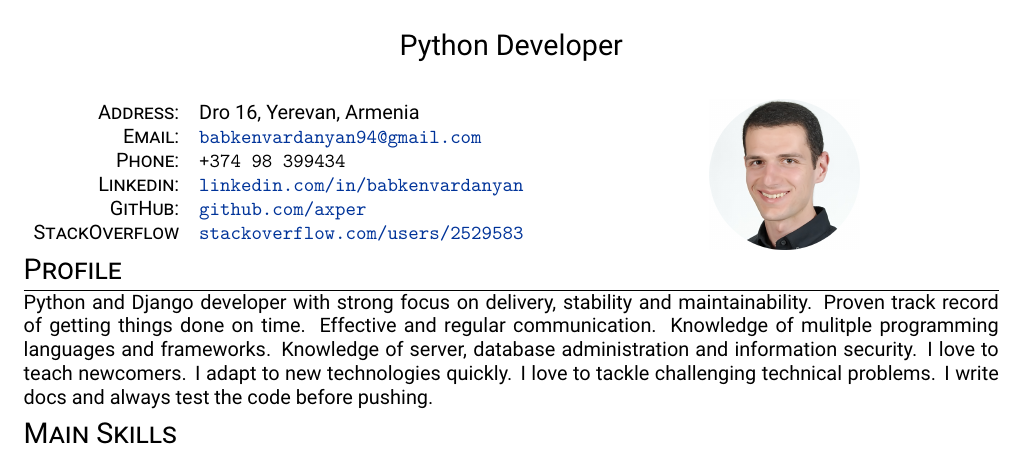
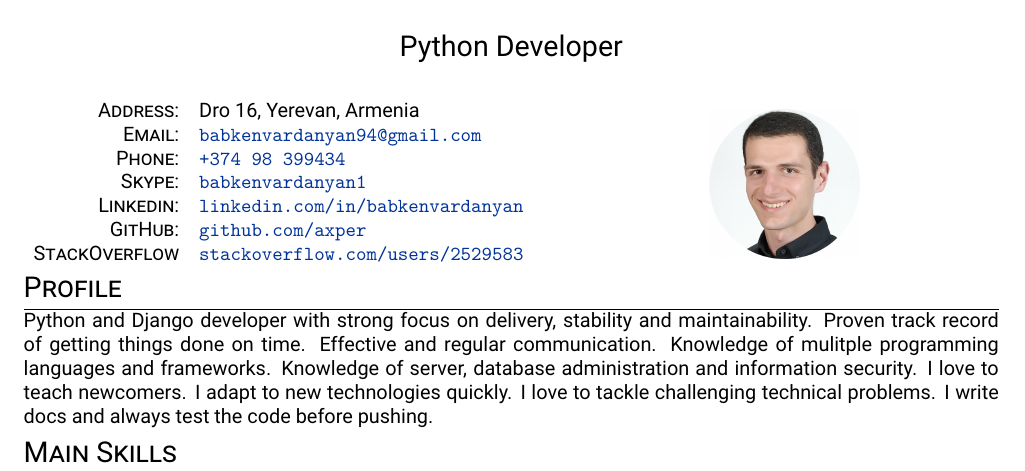
Before and after one commit to axper/cv, a LaTeX document (babken-vardanyan/babken-vardanyan.tex): part of the page, cut so that both start at the same text. Compiled offline with XeLaTeX.

Commit message:
Added skype because everyone is asking it, made phone a link

```diff
--- a/babken-vardanyan/babken-vardanyan.tex
+++ b/babken-vardanyan/babken-vardanyan.tex
@@ -9,7 +9,7 @@
 \usepackage{fontspec}
 \setmainfont[Ligatures=TeX]{Roboto}
 % Space around the page
-\usepackage[left=1.9cm, right=1.9cm, top=1.3cm, bottom=1.0cm]{geometry}
+\usepackage[left=1.9cm, right=1.9cm, top=1.1cm, bottom=1.0cm]{geometry}
 % Custom links
 \usepackage{hyperref}
 % For right-aligned table column
@@ -53,7 +53,8 @@
 	\begin{tabular}{r l}
 		\textsc{Address:} & Dro 16, Yerevan, Armenia \\
 		\textsc{Email:} & \site{mailto:babkenvardanyan94@gmail.com}{babkenvardanyan94@gmail.com} \\
-		\textsc{Phone:} & \texttt{+374 98 399434} \\
+		\textsc{Phone:} & \site{tel:+37498399434}{+374 98 399434} \\
+		\textsc{Skype:} & \site{skype:babkenvardanyan1}{babkenvardanyan1} \\
 		\textsc{Linkedin:} & \site{https://www.linkedin.com/in/babkenvardanyan}{linkedin.com/in/babkenvardanyan} \\
 		\textsc{GitHub:} & \site{https://github.com/axper}{github.com/axper} \\
 		\textsc{StackOverflow} & \site{https://stackoverflow.com/users/2529583/babken-vardanyan}{stackoverflow.com/users/2529583} \\
```
Also changed, not shown: babken-vardanyan/babken-vardanyan.pdf.
